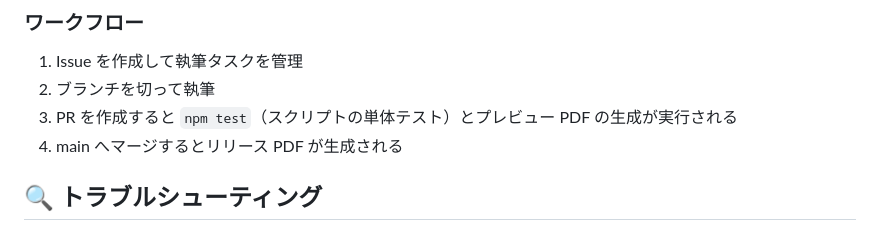
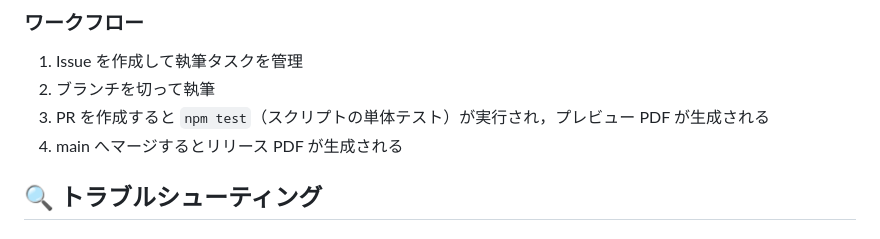
Before and after one commit to tomio2480/techbook-template, a Markdown page: README.md, the part around the change. Rendered like a GitHub page.

Commit message:
fix: PR ワークフロー説明の日本語表現を改善
gemini-code-assist の指摘に対応する。テストと PDF 生成を
それぞれ適切な動詞に分けた表現へ修正する。

```diff
--- a/README.md
+++ b/README.md
@@ -436,7 +436,7 @@ entry: [
 
 1. Issue を作成して執筆タスクを管理
 2. ブランチを切って執筆
-3. PR を作成すると `npm test`（スクリプトの単体テスト）とプレビュー PDF の生成が実行される
+3. PR を作成すると `npm test`（スクリプトの単体テスト）が実行され，プレビュー PDF が生成される
 4. main へマージするとリリース PDF が生成される
 
 ## 🔍 トラブルシューティング
```
